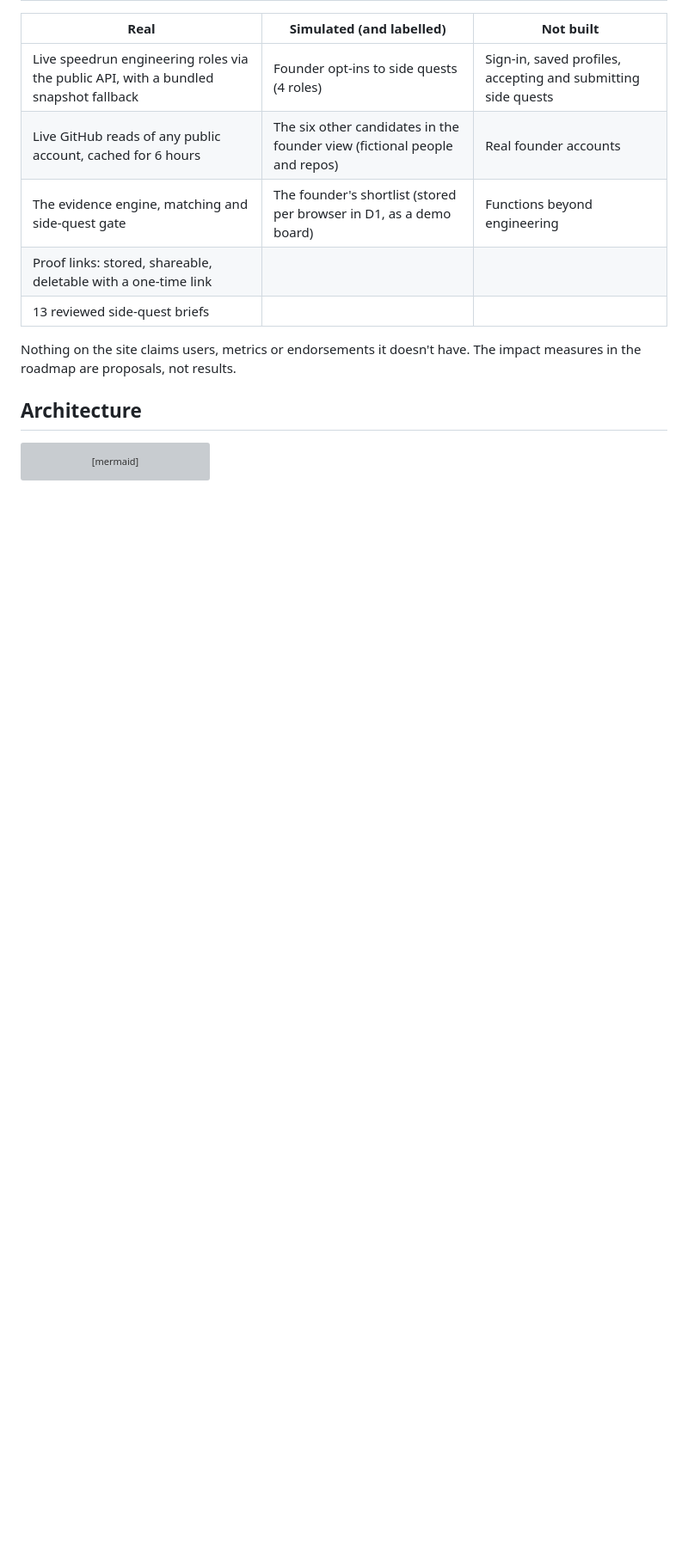
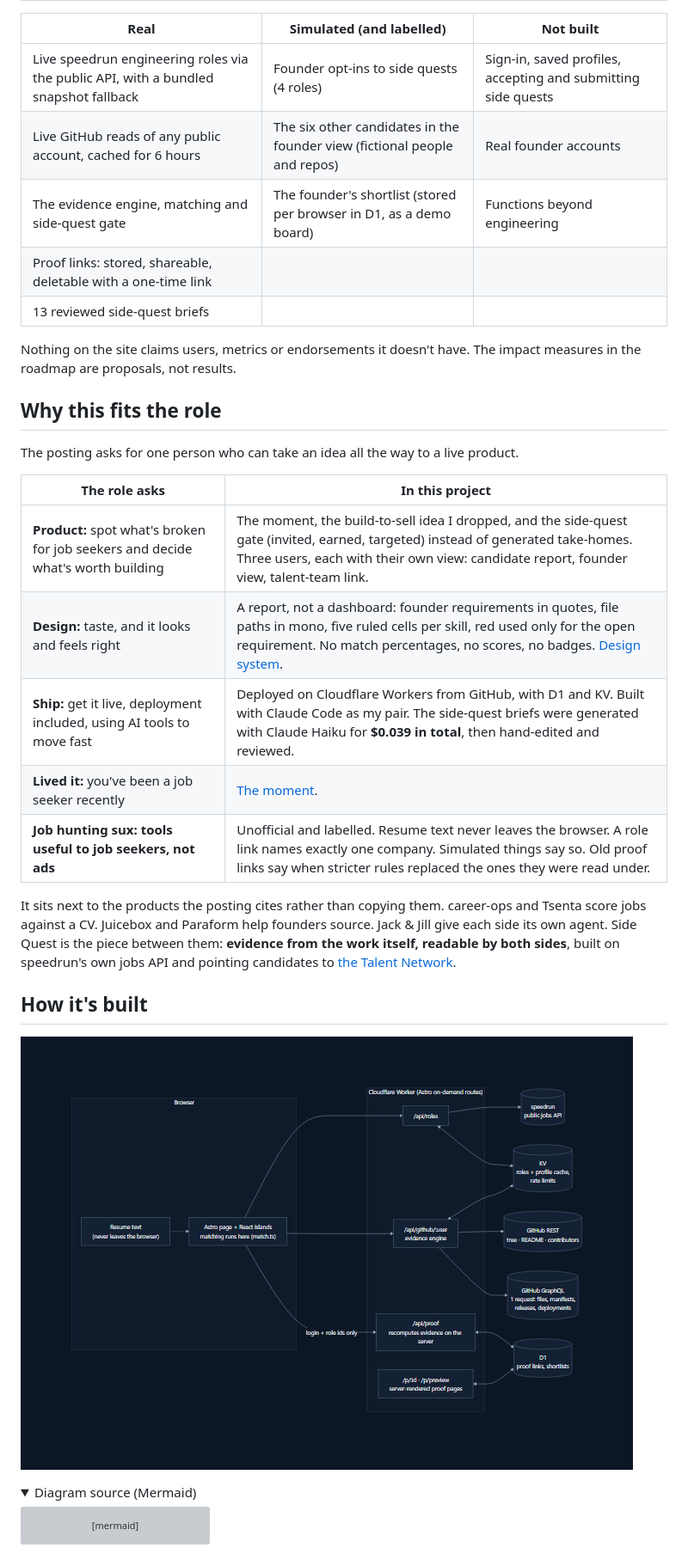
Before and after one commit to ShahaDeven/Side_Quest, a Markdown page: README.md, the part around one of its changes. Shown at 86% size. GitHub-like rendering; pictures changed too: docs/architecture.png (added); folded sections open; blank space fills up the shorter version; grey boxes are pictures that could not be loaded.

Commit message:
docs: restructure README around the story

````diff
--- a/README.md
+++ b/README.md
@@ -173,7 +160,29 @@ was generated from the job description alone, then hand-edited and reviewed. Onl
 Nothing on the site claims users, metrics or endorsements it doesn't have. The impact measures in the roadmap are
 proposals, not results.
 
-## Architecture
+## Why this fits the role
+
+The posting asks for one person who can take an idea all the way to a live product.
+
+| The role asks | In this project |
+|---|---|
+| **Product:** spot what's broken for job seekers and decide what's worth building | The moment, the build-to-sell idea I dropped, and the side-quest gate (invited, earned, targeted) instead of generated take-homes. Three users, each with their own view: candidate report, founder view, talent-team link. |
+| **Design:** taste, and it looks and feels right | A report, not a dashboard: founder requirements in quotes, file paths in mono, five ruled cells per skill, red used only for the open requirement. No match percentages, no scores, no badges. [Design system](docs/design-system.md). |
+| **Ship:** get it live, deployment included, using AI tools to move fast | Deployed on Cloudflare Workers from GitHub, with D1 and KV. Built with Claude Code as my pair. The side-quest briefs were generated with Claude Haiku for **$0.039 in total**, then hand-edited and reviewed. |
+| **Lived it:** you've been a job seeker recently | [The moment](#the-moment). |
+| **Job hunting sux: tools useful to job seekers, not ads** | Unofficial and labelled. Resume text never leaves the browser. A role link names exactly one company. Simulated things say so. Old proof links say when stricter rules replaced the ones they were read under. |
+
+It sits next to the products the posting cites rather than copying them. career-ops and Tsenta score jobs against a
+CV. Juicebox and Paraform help founders source. Jack & Jill give each side its own agent. Side Quest is the piece
+between them: **evidence from the work itself, readable by both sides**, built on speedrun's own jobs API and pointing
+candidates to [the Talent Network](https://speedrun-talent-network.com/join/).
+
+## How it's built
+
+![How it is built: the browser calls three Worker routes; the Worker reads speedrun and GitHub (REST plus one GraphQL request), caches in KV and stores proof links and shortlists in D1](docs/architecture.png)
+
+<details>
+<summary>Diagram source (Mermaid)</summary>
 
 ```mermaid
 flowchart LR
````
Also changed, not shown: other parts of README.md (+68 -78 lines).
